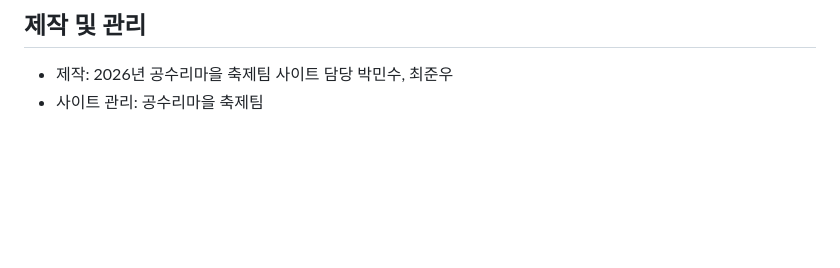
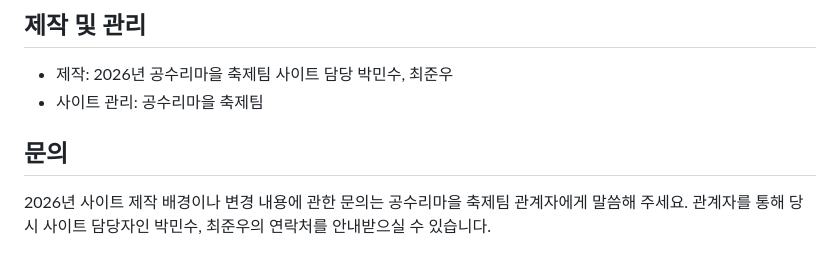
Before and after one commit to junu454545/gongsuri-festival, a Markdown page: README.md, the part around the change. Rendered like a GitHub page; blank space fills up the shorter version.

Commit message:
Add contact guidance for 2026 website development inquiries

```diff
--- a/README.md
+++ b/README.md
@@ -117,3 +117,7 @@ python -m http.server 8000
 
 - 제작: 2026년 공수리마을 축제팀 사이트 담당 박민수, 최준우
 - 사이트 관리: 공수리마을 축제팀
+
+## 문의
+
+2026년 사이트 제작 배경이나 변경 내용에 관한 문의는 공수리마을 축제팀 관계자에게 말씀해 주세요. 관계자를 통해 당시 사이트 담당자인 박민수, 최준우의 연락처를 안내받으실 수 있습니다.
```
